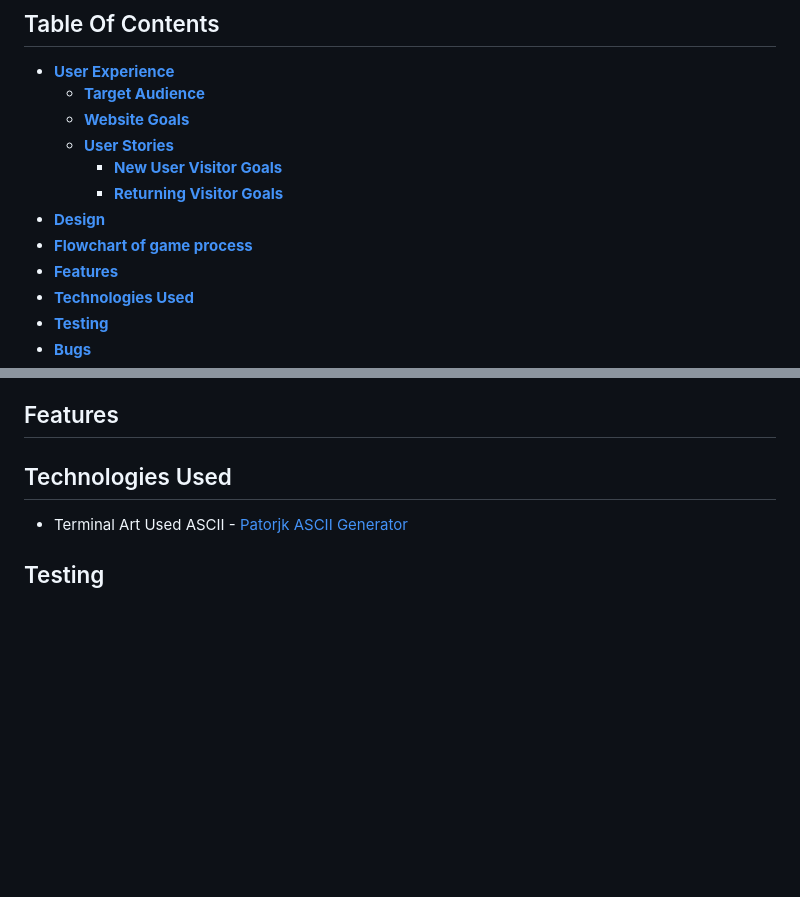
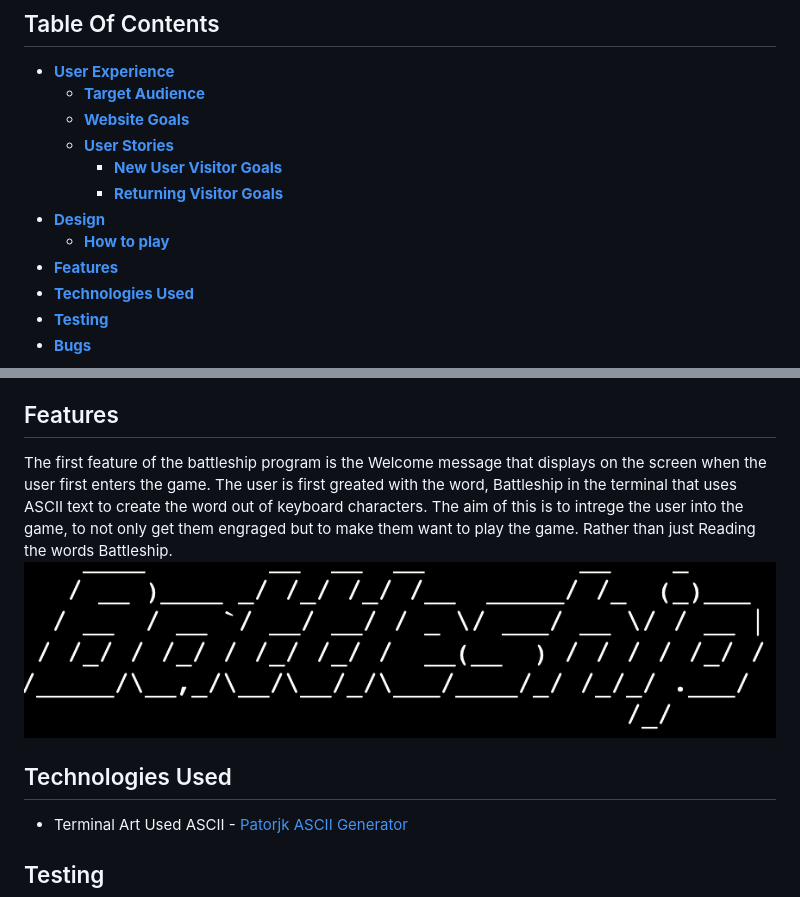
Before and after one commit to danieljcave/p3-battleship, a Markdown page: README.md, 2 parts joined by grey strips. Rendered like a GitHub page; pictures changed too: assets/readme/battleship-ascii.png (added); blank space fills up the shorter version.

Commit message:
add image of battleship and readme of feature

```diff
--- a/README.md
+++ b/README.md
@@ -17,7 +17,7 @@ Live version of the game avalible on Heroku - <a href="https://p3-battleship-dc-
         * [**New User Visitor Goals**](#new-user-visitor-goals)
         * [**Returning Visitor Goals**](#returning-visitor-goals)
 * [**Design**](#design)
-* [**Flowchart of game process**](#flowchart-of-game-process)
+    * [**How to play**](#how-to-play)
 * [**Features**](#features)
 * [**Technologies Used**](#technologies-used)
 * [**Testing**](#testing)
@@ -53,6 +53,8 @@ The rules of the game are a simplistic concept. The user has a 6x6 board to gues
 The player has 15 guesses to locate the 10 ships that are located at random on the board. Once the player has used all of their guesses the player is presented with a game-over message and the game ends. If the user successfully guesses all the locations of the battleships they are presented with a congratuarly message informing them they have won and guessed all locations correctly. The user is then prompted if they would like to restart the game or not. If they select Yes, the game will restart allowing them to keep playing. If they select no, then a prompt message appears thanking them for playing.
 
 ## Features
+The first feature of the battleship program is the Welcome message that displays on the screen when the user first enters the game. The user is first greated with the word, Battleship in the terminal that uses ASCII text to create the word out of keyboard characters. The aim of this is to intrege the user into the game, to not only get them engraged but to make them want to play the game. Rather than just Reading the words Battleship.
+![Battleship Ascii image](/assets/readme/battleship-ascii.png)
 
 ## Technologies Used
 - Terminal Art Used ASCII - <a href="https://patorjk.com/software/taag/#p=display&f=Slant&t=Battleship">Patorjk ASCII Generator</a>
```
Also changed, not shown: assets/readme/welcome-message.png (added), 2 other files.
